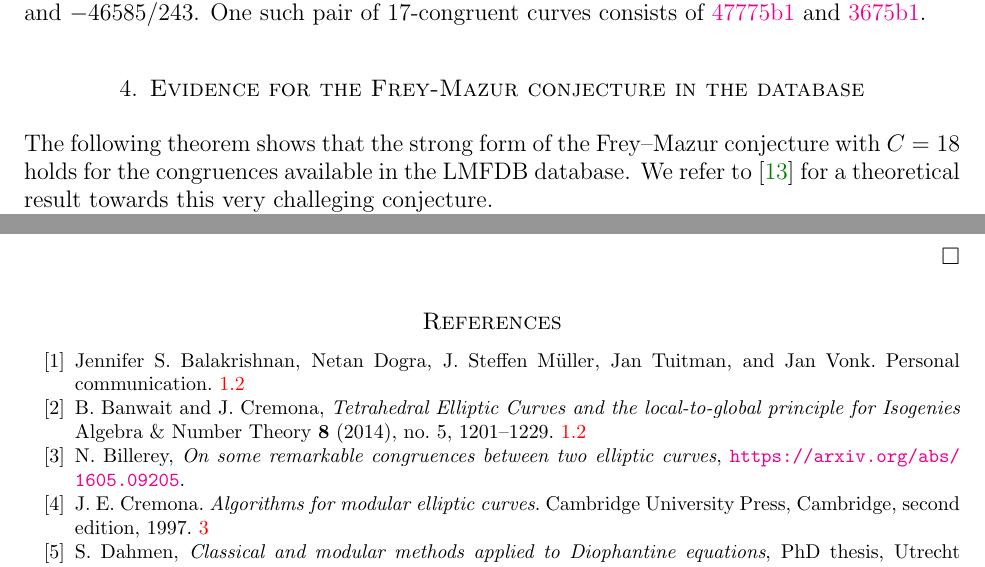
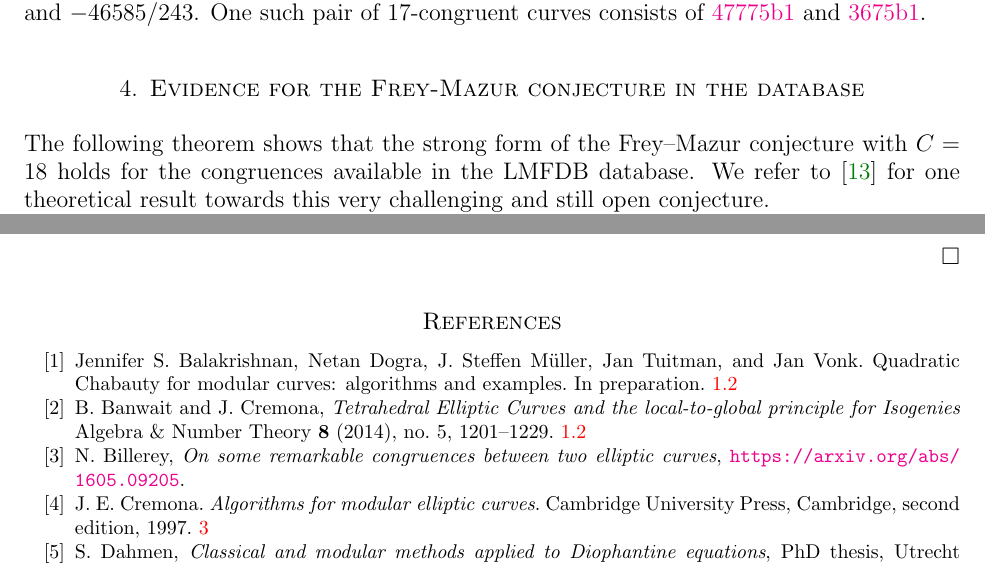
Before and after one commit to JohnCremona/congruences, a LaTeX paper (tex/cong.tex): two parts of pages 27 and 29 of 30, joined at a grey line, cut so that both start at the same text. Compiled offline with pdfLaTeX.

Commit message:
Oct27arxiv.tex.  Added title from Steffen

```diff
--- a/tex/cong.tex
+++ b/tex/cong.tex
@@ -2562,9 +2562,11 @@ and~$\lmfdbec{3675}{b}{1}$.
 \section{Evidence for the Frey-Mazur conjecture in the database}
 \label{S:Frey-Mazur}
 
-The following theorem shows
-that the strong form of the
-Frey--Mazur conjecture with~$C=18$ holds for the congruences available in the LMFDB database. We refer to~\cite{Halberstadt-Kraus-FreyMazur} for a theoretical result towards this very challeging conjecture.
+The following theorem shows that the strong form of the Frey--Mazur
+conjecture with~$C=18$ holds for the congruences available in the
+LMFDB database. We refer to~\cite{Halberstadt-Kraus-FreyMazur} for one
+theoretical result towards this very challenging and still open
+conjecture.
 
 \begin{theorem}
  \label{T:cong19}
@@ -2667,10 +2669,12 @@ conductor at most~$\numprint{500000}$:
 %%   Jan Vonk.
 %% \newblock Explicit {C}habauty-{K}im for the split Cartan modular curve of level 13, Annals of Math. (to appear).
 
-\bibitem{BDMTV-S4}
-Jennifer~S. Balakrishnan, Netan Dogra, J.~Steffen M\"uller, Jan Tuitman, and
-  Jan Vonk.
-\newblock Personal communication.
+\bibitem{BDMTV-S4} Jennifer~S. Balakrishnan, Netan Dogra, J.~Steffen
+  M\"uller, Jan Tuitman, and Jan Vonk.
+\newblock Quadratic Chabauty for modular curves: algorithms and
+examples.
+\newblock
+In preparation.
 
 \bibitem{BarinderCrem} B.\ Banwait and J.\ Cremona,
 {\em Tetrahedral Elliptic Curves and the local-to-global principle for Isogenies}
```
